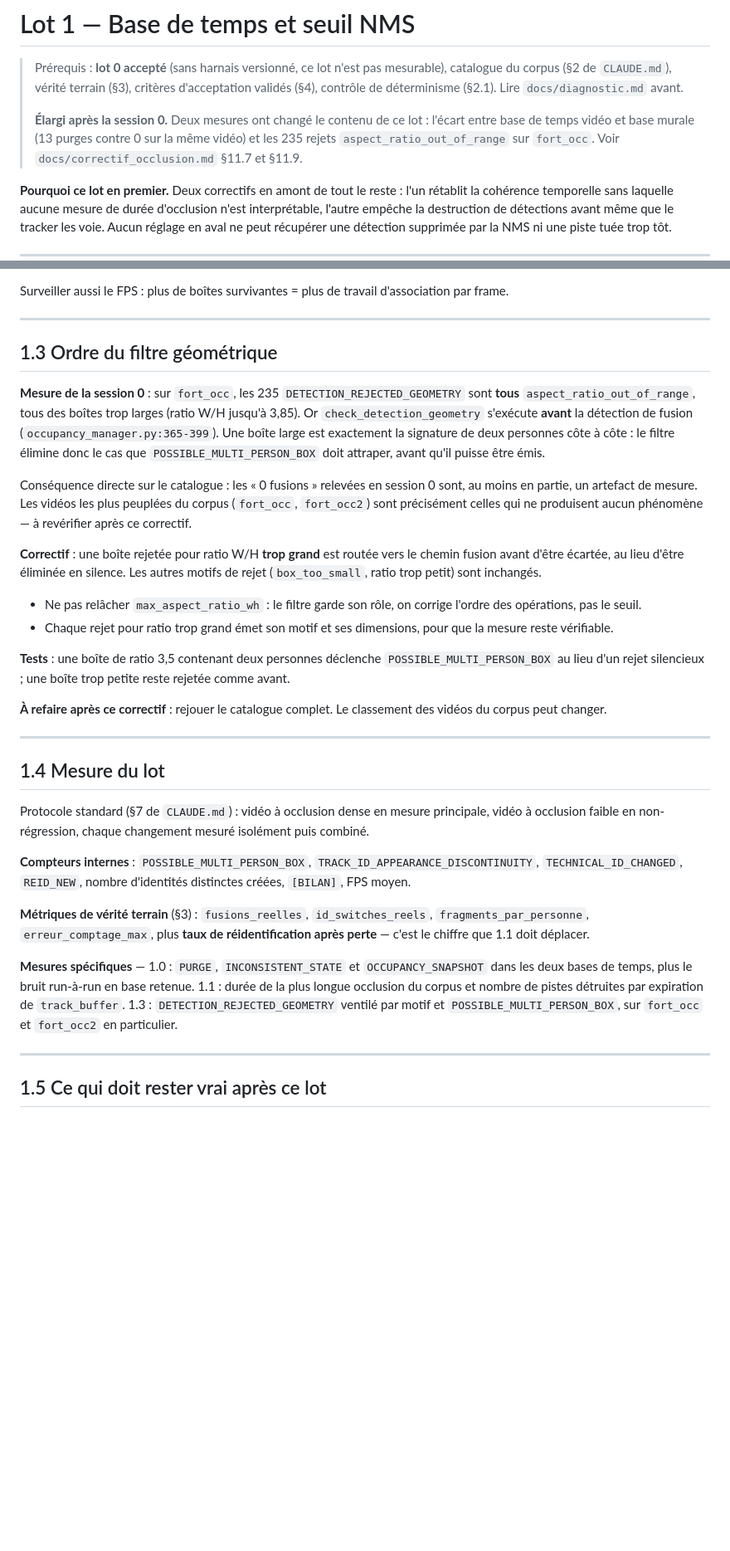
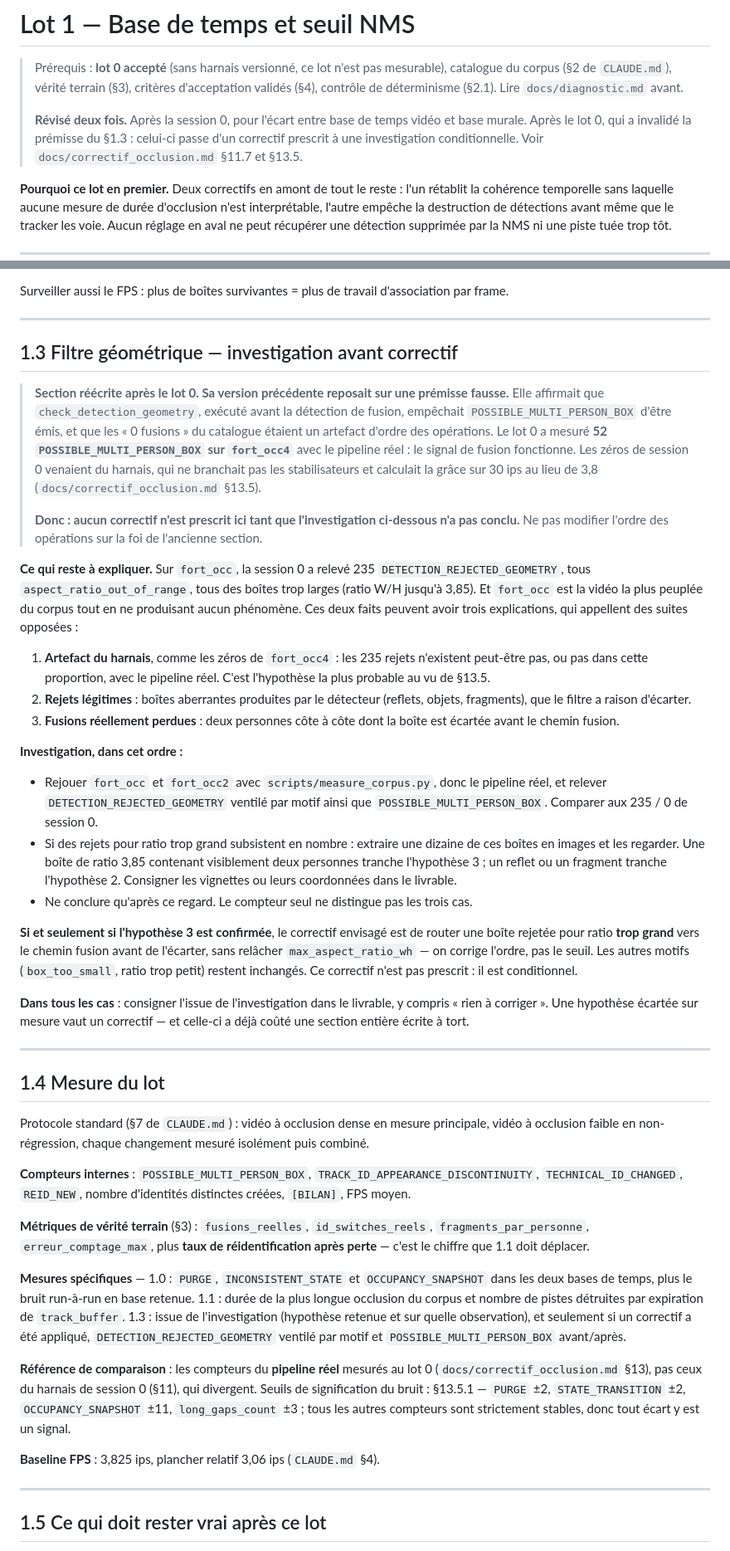
Before and after one commit to normanXCat/realtime-people-counting, a Markdown page: docs/lot_1_base_temps_nms.md, 2 parts joined by grey strips. Shown at 83% size. Rendered like a GitHub page; blank space fills up the shorter version.

Commit message:
plan : lot 1.3 en investigation, lot 4 avance avant le lot 2, bord du cadre au lot 2
Co-Authored-By: Claude Opus 5 <noreply@anthropic.com>

```diff
--- a/docs/lot_1_base_temps_nms.md
+++ b/docs/lot_1_base_temps_nms.md
@@ -5,10 +5,10 @@
 > critères d'acceptation validés (§4), contrôle de déterminisme (§2.1). Lire
 > `docs/diagnostic.md` avant.
 >
-> **Élargi après la session 0.** Deux mesures ont changé le contenu de ce lot :
-> l'écart entre base de temps vidéo et base murale (13 purges contre 0 sur la
-> même vidéo) et les 235 rejets `aspect_ratio_out_of_range` sur `fort_occ`.
-> Voir `docs/correctif_occlusion.md` §11.7 et §11.9.
+> **Révisé deux fois.** Après la session 0, pour l'écart entre base de temps
+> vidéo et base murale. Après le lot 0, qui a invalidé la prémisse du §1.3 :
+> celui-ci passe d'un correctif prescrit à une investigation conditionnelle.
+> Voir `docs/correctif_occlusion.md` §11.7 et §13.5.
 
 **Pourquoi ce lot en premier.** Deux correctifs en amont de tout le reste :
 l'un rétablit la cohérence temporelle sans laquelle aucune mesure de durée
@@ -141,36 +141,58 @@ d'association par frame.
 
 ---
 
-## 1.3 Ordre du filtre géométrique
+## 1.3 Filtre géométrique — investigation avant correctif
 
-**Mesure de la session 0** : sur `fort_occ`, les 235 `DETECTION_REJECTED_GEOMETRY`
-sont **tous** `aspect_ratio_out_of_range`, tous des boîtes trop larges (ratio
-W/H jusqu'à 3,85). Or `check_detection_geometry` s'exécute **avant** la
-détection de fusion (`occupancy_manager.py:365-399`). Une boîte large est
-exactement la signature de deux personnes côte à côte : le filtre élimine donc
-le cas que `POSSIBLE_MULTI_PERSON_BOX` doit attraper, avant qu'il puisse être
-émis.
+> **Section réécrite après le lot 0. Sa version précédente reposait sur une
+> prémisse fausse.** Elle affirmait que `check_detection_geometry`, exécuté
+> avant la détection de fusion, empêchait `POSSIBLE_MULTI_PERSON_BOX` d'être
+> émis, et que les « 0 fusions » du catalogue étaient un artefact d'ordre des
+> opérations. Le lot 0 a mesuré **52 `POSSIBLE_MULTI_PERSON_BOX` sur
+> `fort_occ4`** avec le pipeline réel : le signal de fusion fonctionne. Les
+> zéros de session 0 venaient du harnais, qui ne branchait pas les
+> stabilisateurs et calculait la grâce sur 30 ips au lieu de 3,8
+> (`docs/correctif_occlusion.md` §13.5).
+>
+> **Donc : aucun correctif n'est prescrit ici tant que l'investigation
+> ci-dessous n'a pas conclu.** Ne pas modifier l'ordre des opérations sur la
+> foi de l'ancienne section.
 
-Conséquence directe sur le catalogue : les « 0 fusions » relevées en session 0
-sont, au moins en partie, un artefact de mesure. Les vidéos les plus peuplées du
-corpus (`fort_occ`, `fort_occ2`) sont précisément celles qui ne produisent aucun
-phénomène — à revérifier après ce correctif.
+**Ce qui reste à expliquer.** Sur `fort_occ`, la session 0 a relevé 235
+`DETECTION_REJECTED_GEOMETRY`, tous `aspect_ratio_out_of_range`, tous des
+boîtes trop larges (ratio W/H jusqu'à 3,85). Et `fort_occ` est la vidéo la plus
+peuplée du corpus tout en ne produisant aucun phénomène. Ces deux faits
+peuvent avoir trois explications, qui appellent des suites opposées :
 
-**Correctif** : une boîte rejetée pour ratio W/H **trop grand** est routée vers
-le chemin fusion avant d'être écartée, au lieu d'être éliminée en silence. Les
-autres motifs de rejet (`box_too_small`, ratio trop petit) sont inchangés.
+1. **Artefact du harnais**, comme les zéros de `fort_occ4` : les 235 rejets
+   n'existent peut-être pas, ou pas dans cette proportion, avec le pipeline
+   réel. C'est l'hypothèse la plus probable au vu de §13.5.
+2. **Rejets légitimes** : boîtes aberrantes produites par le détecteur
+   (reflets, objets, fragments), que le filtre a raison d'écarter.
+3. **Fusions réellement perdues** : deux personnes côte à côte dont la boîte
+   est écartée avant le chemin fusion.
 
-- Ne pas relâcher `max_aspect_ratio_wh` : le filtre garde son rôle, on corrige
-  l'ordre des opérations, pas le seuil.
-- Chaque rejet pour ratio trop grand émet son motif et ses dimensions, pour que
-  la mesure reste vérifiable.
+**Investigation, dans cet ordre :**
 
-**Tests** : une boîte de ratio 3,5 contenant deux personnes déclenche
-`POSSIBLE_MULTI_PERSON_BOX` au lieu d'un rejet silencieux ; une boîte trop
-petite reste rejetée comme avant.
+- Rejouer `fort_occ` et `fort_occ2` avec `scripts/measure_corpus.py`, donc le
+  pipeline réel, et relever `DETECTION_REJECTED_GEOMETRY` ventilé par motif
+  ainsi que `POSSIBLE_MULTI_PERSON_BOX`. Comparer aux 235 / 0 de session 0.
+- Si des rejets pour ratio trop grand subsistent en nombre : extraire une
+  dizaine de ces boîtes en images et les regarder. Une boîte de ratio 3,85
+  contenant visiblement deux personnes tranche l'hypothèse 3 ; un reflet ou un
+  fragment tranche l'hypothèse 2. Consigner les vignettes ou leurs coordonnées
+  dans le livrable.
+- Ne conclure qu'après ce regard. Le compteur seul ne distingue pas les trois
+  cas.
 
-**À refaire après ce correctif** : rejouer le catalogue complet. Le classement
-des vidéos du corpus peut changer.
+**Si et seulement si l'hypothèse 3 est confirmée**, le correctif envisagé est
+de router une boîte rejetée pour ratio **trop grand** vers le chemin fusion
+avant de l'écarter, sans relâcher `max_aspect_ratio_wh` — on corrige l'ordre,
+pas le seuil. Les autres motifs (`box_too_small`, ratio trop petit) restent
+inchangés. Ce correctif n'est pas prescrit : il est conditionnel.
+
+**Dans tous les cas** : consigner l'issue de l'investigation dans le livrable,
+y compris « rien à corriger ». Une hypothèse écartée sur mesure vaut un
+correctif — et celle-ci a déjà coûté une section entière écrite à tort.
 
 ---
 
@@ -191,9 +213,18 @@ réidentification après perte** — c'est le chiffre que 1.1 doit déplacer.
 **Mesures spécifiques** — 1.0 : `PURGE`, `INCONSISTENT_STATE` et
 `OCCUPANCY_SNAPSHOT` dans les deux bases de temps, plus le bruit run-à-run en
 base retenue. 1.1 : durée de la plus longue occlusion du corpus et nombre de
-pistes détruites par expiration de `track_buffer`. 1.3 :
-`DETECTION_REJECTED_GEOMETRY` ventilé par motif et `POSSIBLE_MULTI_PERSON_BOX`,
-sur `fort_occ` et `fort_occ2` en particulier.
+pistes détruites par expiration de `track_buffer`. 1.3 : issue de
+l'investigation (hypothèse retenue et sur quelle observation), et seulement si
+un correctif a été appliqué, `DETECTION_REJECTED_GEOMETRY` ventilé par motif et
+`POSSIBLE_MULTI_PERSON_BOX` avant/après.
+
+**Référence de comparaison** : les compteurs du **pipeline réel** mesurés au
+lot 0 (`docs/correctif_occlusion.md` §13), pas ceux du harnais de session 0
+(§11), qui divergent. Seuils de signification du bruit : §13.5.1 — `PURGE` ±2,
+`STATE_TRANSITION` ±2, `OCCUPANCY_SNAPSHOT` ±11, `long_gaps_count` ±3 ; tous
+les autres compteurs sont strictement stables, donc tout écart y est un signal.
+
+**Baseline FPS** : 3,825 ips, plancher relatif 3,06 ips (`CLAUDE.md` §4).
 
 ---
 
```
Also changed, not shown: docs/lot_2_retention.md (+27 -5 lines), docs/lot_4_seuils_botsort.md (+22 -9 lines).
